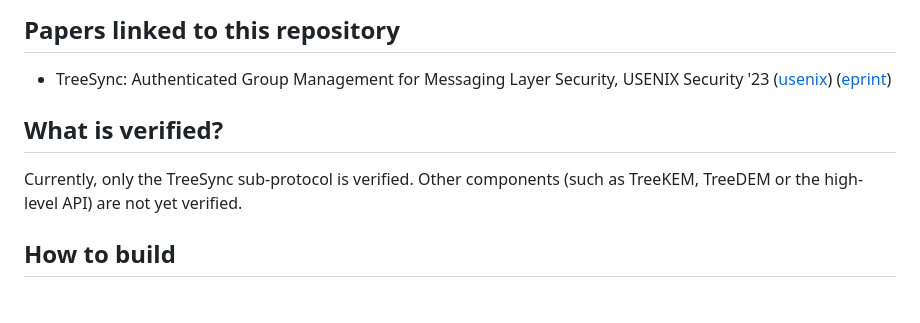
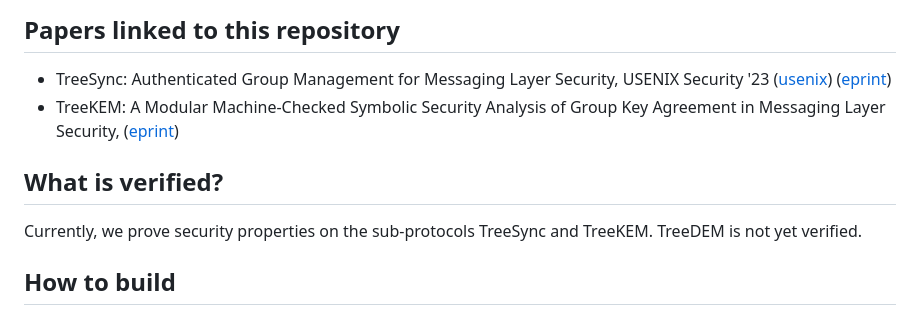
Before and after one commit to Inria-Prosecco/mls-star, a Markdown page: README.md, the part around the change. Rendered like a GitHub page.

Commit message:
docs: add TreeKEM eprint to README

```diff
--- a/README.md
+++ b/README.md
@@ -5,11 +5,12 @@ A formal specification of IETF MLS in F\*
 ## Papers linked to this repository
 
 - TreeSync: Authenticated Group Management for Messaging Layer Security, USENIX Security '23 ([usenix](https://www.usenix.org/conference/usenixsecurity23/presentation/wallez)) ([eprint](https://eprint.iacr.org/2022/1732))
+- TreeKEM: A Modular Machine-Checked Symbolic Security Analysis of Group Key Agreement in Messaging Layer Security, ([eprint](https://eprint.iacr.org/2025/410))
 
 ## What is verified?
 
-Currently, only the TreeSync sub-protocol is verified.
-Other components (such as TreeKEM, TreeDEM or the high-level API) are not yet verified.
+Currently, we prove security properties on the sub-protocols TreeSync and TreeKEM.
+TreeDEM is not yet verified.
 
 ## How to build
 
```
